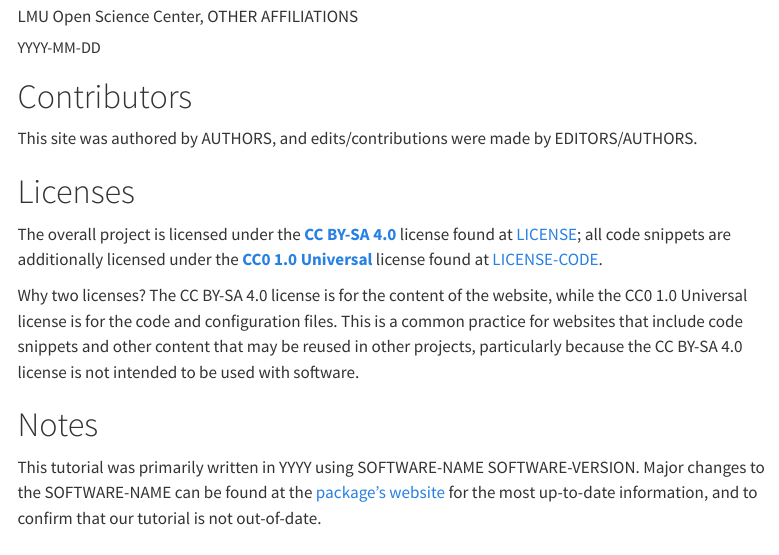
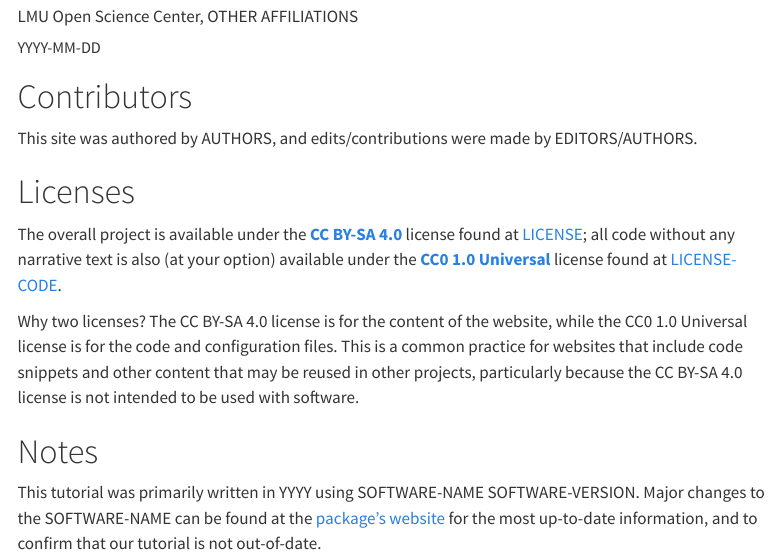
Before and after one commit to lmu-osc/tutorial-template, a Quarto document (about.qmd): the page in a window 1100 px wide, from 160 px down. Rendered offline with R 4.5, knitr and Pandoc in place of Quarto, with nearby package versions; menus at the side of the page are left out.

Commit message:
Highlight that it is the choice of the reuser which license to use (#11)
* Highlight that it is the choice of the reuser which license to use

* Clarify that all code except the text is available under the code license

```diff
--- a/about.qmd
+++ b/about.qmd
@@ -24,7 +24,7 @@ This site was authored by AUTHORS, and edits/contributions were made by EDITORS/
 
 # Licenses
 
-The overall project is licensed under the **[CC BY-SA 4.0](https://creativecommons.org/licenses/by-sa/4.0/)** license found at [LICENSE](LICENSE.md); all code snippets are additionally licensed under the **[CC0 1.0 Universal](https://creativecommons.org/publicdomain/zero/1.0/)** license found at [LICENSE-CODE](LICENSE-CODE.md).
+The overall project is available under the **[CC BY-SA 4.0](https://creativecommons.org/licenses/by-sa/4.0/)** license found at [LICENSE](LICENSE.md); all code without any narrative text is also (at your option) available under the **[CC0 1.0 Universal](https://creativecommons.org/publicdomain/zero/1.0/)** license found at [LICENSE-CODE](LICENSE-CODE.md).
 
 Why two licenses? The CC BY-SA 4.0 license is for the content of the website, while the CC0 1.0 Universal license is for the code and configuration files. This is a common practice for websites that include code snippets and other content that may be reused in other projects, particularly because the CC BY-SA 4.0 license is not intended to be used with software.
 
```
